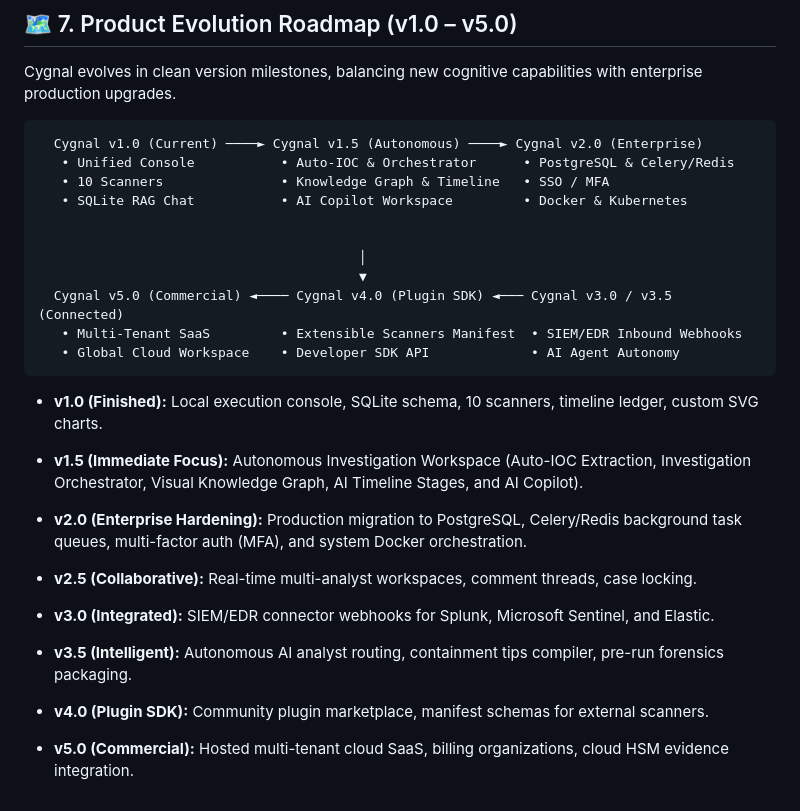
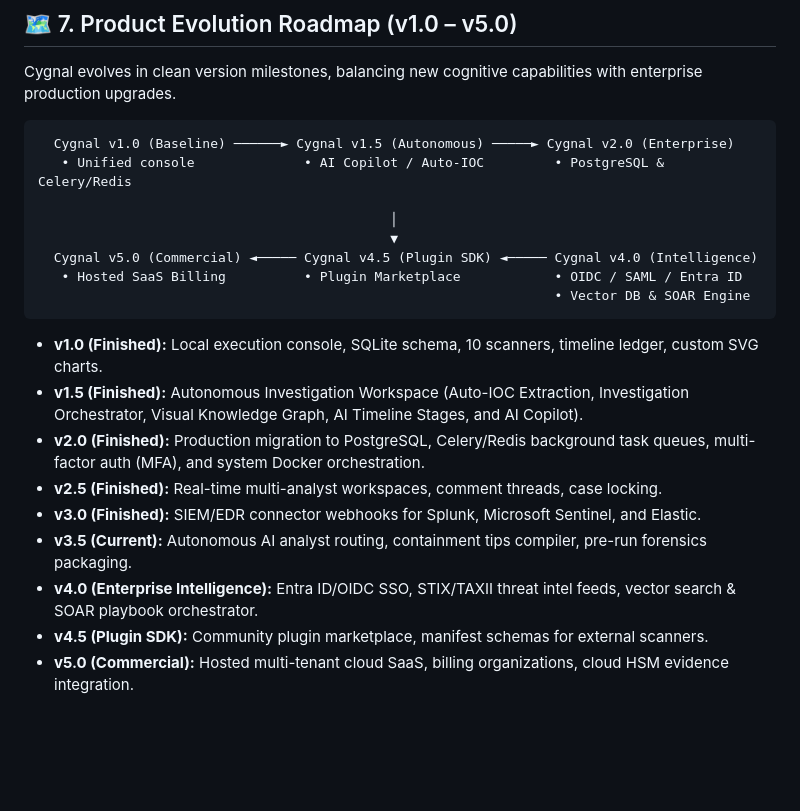
Before and after one commit to ayushsingh257/Cygnal, a Markdown page: VISION.md, the part around the change. GitHub-like rendering; blank space fills up the shorter version.

````diff
--- a/VISION.md
+++ b/VISION.md
@@ -101,25 +101,22 @@ To verify if Cygnal is achieving its mission, the platform tracks:
 Cygnal evolves in clean version milestones, balancing new cognitive capabilities with enterprise production upgrades.
 
 ```
-  Cygnal v1.0 (Current) ────► Cygnal v1.5 (Autonomous) ────► Cygnal v2.0 (Enterprise)
-   • Unified Console           • Auto-IOC & Orchestrator      • PostgreSQL & Celery/Redis
-   • 10 Scanners               • Knowledge Graph & Timeline   • SSO / MFA
-   • SQLite RAG Chat           • AI Copilot Workspace         • Docker & Kubernetes
+  Cygnal v1.0 (Baseline) ──────► Cygnal v1.5 (Autonomous) ─────► Cygnal v2.0 (Enterprise)
+   • Unified console              • AI Copilot / Auto-IOC         • PostgreSQL & Celery/Redis
 
-
-                                         │
-                                         ▼
-  Cygnal v5.0 (Commercial) ◄──── Cygnal v4.0 (Plugin SDK) ◄─── Cygnal v3.0 / v3.5 (Connected)
-   • Multi-Tenant SaaS         • Extensible Scanners Manifest  • SIEM/EDR Inbound Webhooks
-   • Global Cloud Workspace    • Developer SDK API             • AI Agent Autonomy
+                                             │
+                                             ▼
+  Cygnal v5.0 (Commercial) ◄───── Cygnal v4.5 (Plugin SDK) ◄───── Cygnal v4.0 (Intelligence)
+   • Hosted SaaS Billing          • Plugin Marketplace            • OIDC / SAML / Entra ID
+                                                                  • Vector DB & SOAR Engine
 ```
 
 *   **v1.0 (Finished):** Local execution console, SQLite schema, 10 scanners, timeline ledger, custom SVG charts.
-*   **v1.5 (Immediate Focus):** Autonomous Investigation Workspace (Auto-IOC Extraction, Investigation Orchestrator, Visual Knowledge Graph, AI Timeline Stages, and AI Copilot).
-
-*   **v2.0 (Enterprise Hardening):** Production migration to PostgreSQL, Celery/Redis background task queues, multi-factor auth (MFA), and system Docker orchestration.
-*   **v2.5 (Collaborative):** Real-time multi-analyst workspaces, comment threads, case locking.
-*   **v3.0 (Integrated):** SIEM/EDR connector webhooks for Splunk, Microsoft Sentinel, and Elastic.
-*   **v3.5 (Intelligent):** Autonomous AI analyst routing, containment tips compiler, pre-run forensics packaging.
-*   **v4.0 (Plugin SDK):** Community plugin marketplace, manifest schemas for external scanners.
+*   **v1.5 (Finished):** Autonomous Investigation Workspace (Auto-IOC Extraction, Investigation Orchestrator, Visual Knowledge Graph, AI Timeline Stages, and AI Copilot).
+*   **v2.0 (Finished):** Production migration to PostgreSQL, Celery/Redis background task queues, multi-factor auth (MFA), and system Docker orchestration.
+*   **v2.5 (Finished):** Real-time multi-analyst workspaces, comment threads, case locking.
+*   **v3.0 (Finished):** SIEM/EDR connector webhooks for Splunk, Microsoft Sentinel, and Elastic.
+*   **v3.5 (Current):** Autonomous AI analyst routing, containment tips compiler, pre-run forensics packaging.
+*   **v4.0 (Enterprise Intelligence):** Entra ID/OIDC SSO, STIX/TAXII threat intel feeds, vector search & SOAR playbook orchestrator.
+*   **v4.5 (Plugin SDK):** Community plugin marketplace, manifest schemas for external scanners.
 *   **v5.0 (Commercial):** Hosted multi-tenant cloud SaaS, billing organizations, cloud HSM evidence integration.
````
Also changed, not shown: ROADMAP.md (+19 -4 lines).
